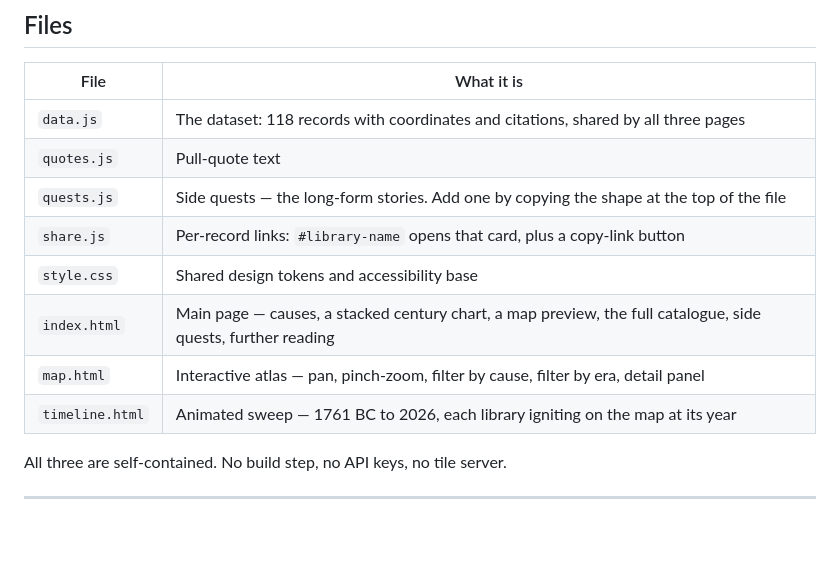
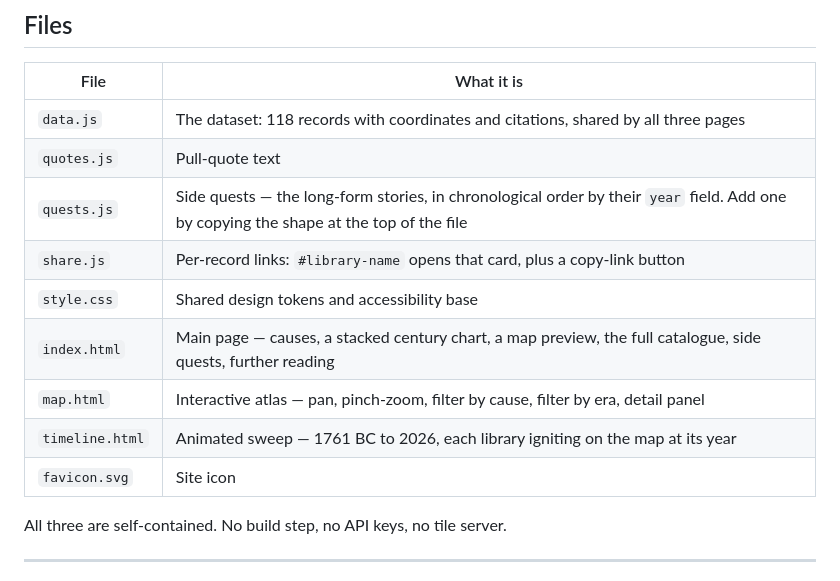
Before and after one commit to deniselkruse/lost-libraries, a Markdown page: README.md, the part around the change. GitHub-like rendering; blank space fills up the shorter version.

```diff
--- a/README.md
+++ b/README.md
@@ -19,12 +19,13 @@ Originally inspired by [Sudhanshu Sharma's Medium article](https://medium.com/@s
 |------|-----------|
 | `data.js` | The dataset: 118 records with coordinates and citations, shared by all three pages |
 | `quotes.js` | Pull-quote text |
-| `quests.js` | Side quests — the long-form stories. Add one by copying the shape at the top of the file |
+| `quests.js` | Side quests — the long-form stories, in chronological order by their `year` field. Add one by copying the shape at the top of the file |
 | `share.js` | Per-record links: `#library-name` opens that card, plus a copy-link button |
 | `style.css` | Shared design tokens and accessibility base |
 | `index.html` | Main page — causes, a stacked century chart, a map preview, the full catalogue, side quests, further reading |
 | `map.html` | Interactive atlas — pan, pinch-zoom, filter by cause, filter by era, detail panel |
 | `timeline.html` | Animated sweep — 1761 BC to 2026, each library igniting on the map at its year |
+| `favicon.svg` | Site icon |
 
 All three are self-contained. No build step, no API keys, no tile server.
 
```
